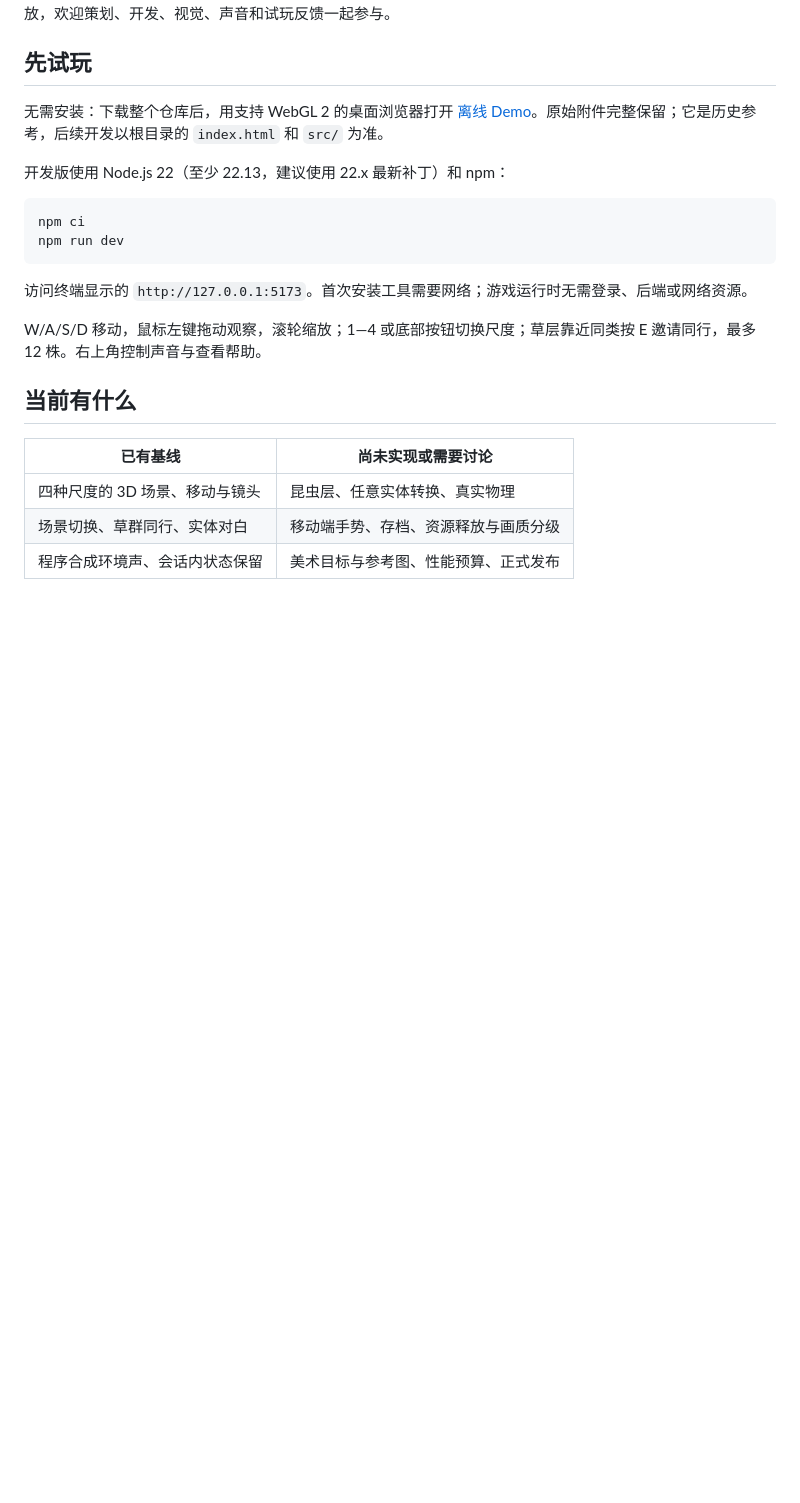
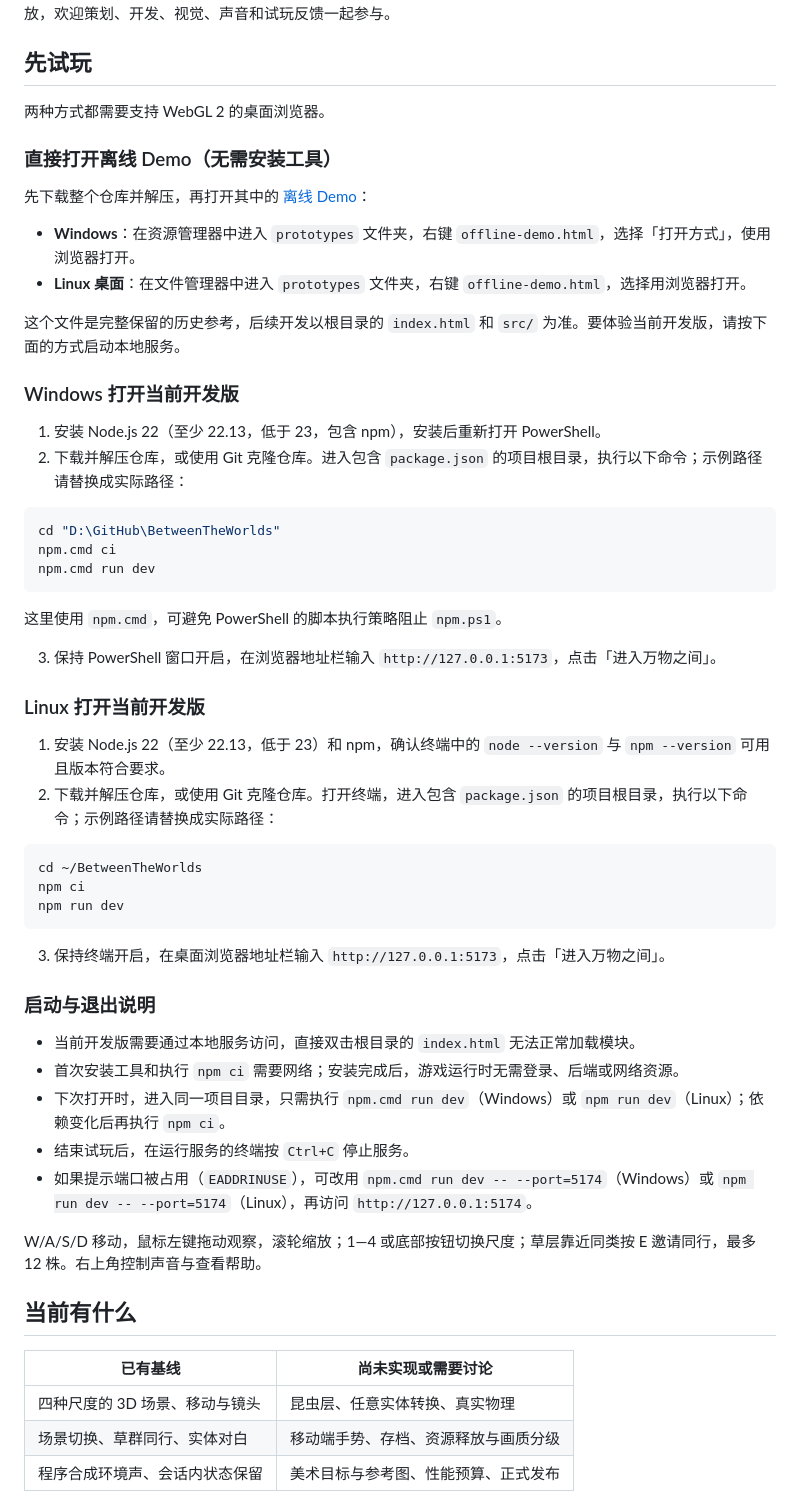
Before and after one commit to EmilyGogogo/BetweenTheWorlds, a Markdown page: README.md, the part around the change. GitHub-like rendering; blank space fills up the shorter version.

Commit message:
docs: add Windows and Linux launch instructions

````diff
--- a/README.md
+++ b/README.md
@@ -6,16 +6,52 @@
 
 ## 先试玩
 
-无需安装：下载整个仓库后，用支持 WebGL 2 的桌面浏览器打开 [离线 Demo](prototypes/offline-demo.html)。原始附件完整保留；它是历史参考，后续开发以根目录的 `index.html` 和 `src/` 为准。
+两种方式都需要支持 WebGL 2 的桌面浏览器。
 
-开发版使用 Node.js 22（至少 22.13，建议使用 22.x 最新补丁）和 npm：
+### 直接打开离线 Demo（无需安装工具）
+
+先下载整个仓库并解压，再打开其中的 [离线 Demo](prototypes/offline-demo.html)：
+
+- **Windows**：在资源管理器中进入 `prototypes` 文件夹，右键 `offline-demo.html`，选择「打开方式」，使用浏览器打开。
+- **Linux 桌面**：在文件管理器中进入 `prototypes` 文件夹，右键 `offline-demo.html`，选择用浏览器打开。
+
+这个文件是完整保留的历史参考，后续开发以根目录的 `index.html` 和 `src/` 为准。要体验当前开发版，请按下面的方式启动本地服务。
+
+### Windows 打开当前开发版
+
+1. 安装 Node.js 22（至少 22.13，低于 23，包含 npm），安装后重新打开 PowerShell。
+2. 下载并解压仓库，或使用 Git 克隆仓库。进入包含 `package.json` 的项目根目录，执行以下命令；示例路径请替换成实际路径：
+
+```powershell
+cd "D:\GitHub\BetweenTheWorlds"
+npm.cmd ci
+npm.cmd run dev
+```
+
+这里使用 `npm.cmd`，可避免 PowerShell 的脚本执行策略阻止 `npm.ps1`。
+
+3. 保持 PowerShell 窗口开启，在浏览器地址栏输入 `http://127.0.0.1:5173`，点击「进入万物之间」。
+
+### Linux 打开当前开发版
+
+1. 安装 Node.js 22（至少 22.13，低于 23）和 npm，确认终端中的 `node --version` 与 `npm --version` 可用且版本符合要求。
+2. 下载并解压仓库，或使用 Git 克隆仓库。打开终端，进入包含 `package.json` 的项目根目录，执行以下命令；示例路径请替换成实际路径：
 
 ```sh
+cd ~/BetweenTheWorlds
 npm ci
 npm run dev
 ```
 
-访问终端显示的 `http://127.0.0.1:5173`。首次安装工具需要网络；游戏运行时无需登录、后端或网络资源。
+3. 保持终端开启，在桌面浏览器地址栏输入 `http://127.0.0.1:5173`，点击「进入万物之间」。
+
+### 启动与退出说明
+
+- 当前开发版需要通过本地服务访问，直接双击根目录的 `index.html` 无法正常加载模块。
+- 首次安装工具和执行 `npm ci` 需要网络；安装完成后，游戏运行时无需登录、后端或网络资源。
+- 下次打开时，进入同一项目目录，只需执行 `npm.cmd run dev`（Windows）或 `npm run dev`（Linux）；依赖变化后再执行 `npm ci`。
+- 结束试玩后，在运行服务的终端按 `Ctrl+C` 停止服务。
+- 如果提示端口被占用（`EADDRINUSE`），可改用 `npm.cmd run dev -- --port=5174`（Windows）或 `npm run dev -- --port=5174`（Linux），再访问 `http://127.0.0.1:5174`。
 
 W/A/S/D 移动，鼠标左键拖动观察，滚轮缩放；1—4 或底部按钮切换尺度；草层靠近同类按 E 邀请同行，最多 12 株。右上角控制声音与查看帮助。
 
````
